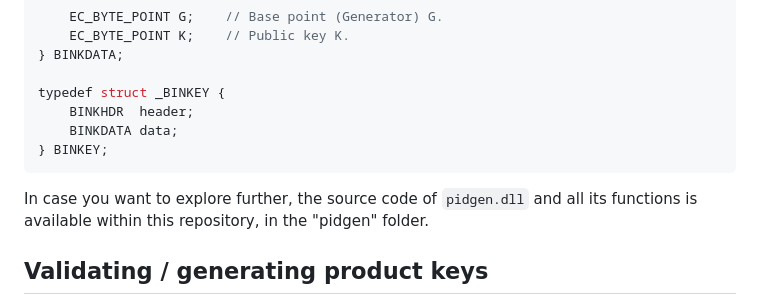
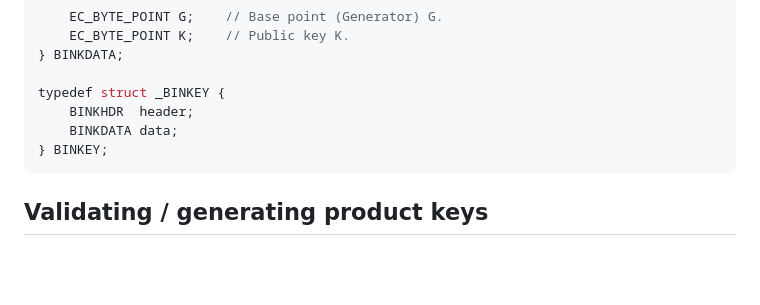
Before and after one commit to UMSKT/umskt.github.io, a Markdown page: doc/keygeneration/bink.md, the part around the change. GitHub-like rendering; blank space fills up the shorter version.

````diff
--- a/doc/keygeneration/bink.md
+++ b/doc/keygeneration/bink.md
@@ -229,8 +229,6 @@ typedef struct _BINKEY {
 } BINKEY;
 ```
 
-In case you want to explore further, the source code of `pidgen.dll` and all its functions is available within this repository, in the "pidgen" folder.
-
 ## Validating / generating product keys
 
 Please note throughout this section that whenever integers are converted to bytes or vice-versa, they are in [little-endian](https://en.wikipedia.org/wiki/Endianness#Little) byte order.
````
